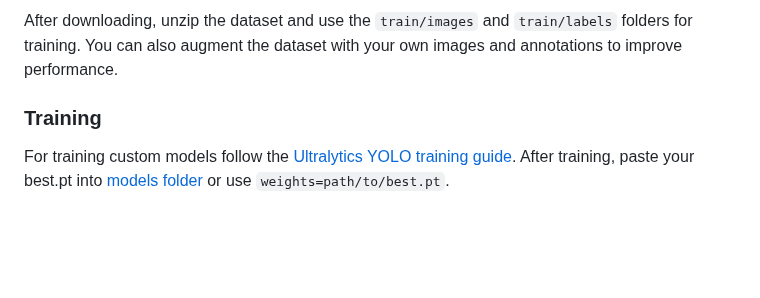
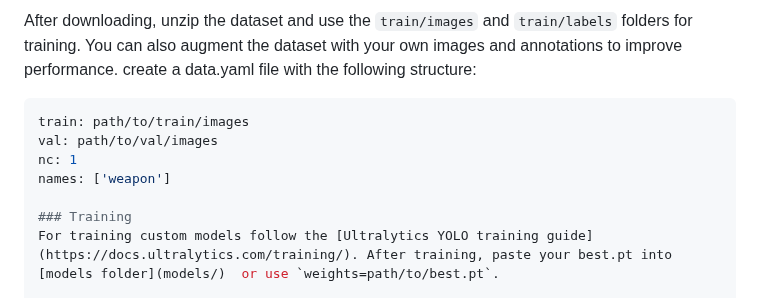
Before and after one commit to K-saif/Weapon-Detection-and-Alarm-System, a Markdown page: README.md, the part around one of its changes. GitHub-like rendering; blank space fills up the shorter version.

Commit message:
Add data.yaml and dataset link

````diff
--- a/README.md
+++ b/README.md
@@ -114,5 +114,11 @@ you can download the [Custom Weapons Dataset](https://www.kaggle.com/datasets/sa
 
-After downloading, unzip the dataset and use the `train/images` and `train/labels` folders for training. You can also augment the dataset with your own images and annotations to improve performance.
+After downloading, unzip the dataset and use the `train/images` and `train/labels` folders for training. You can also augment the dataset with your own images and annotations to improve performance. create a data.yaml file with the following structure:
+
+```yaml
+train: path/to/train/images
+val: path/to/val/images
+nc: 1
+names: ['weapon']
 
 ### Training
 For training custom models follow the [Ultralytics YOLO training guide](https://docs.ultralytics.com/training/). After training, paste your best.pt into [models folder](models/)  or use `weights=path/to/best.pt`.
````
Also changed, not shown: other parts of README.md (+1 -1 lines).
